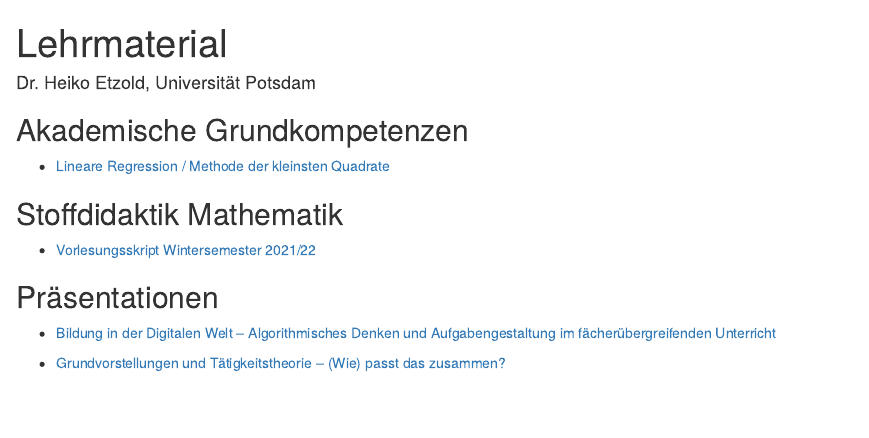
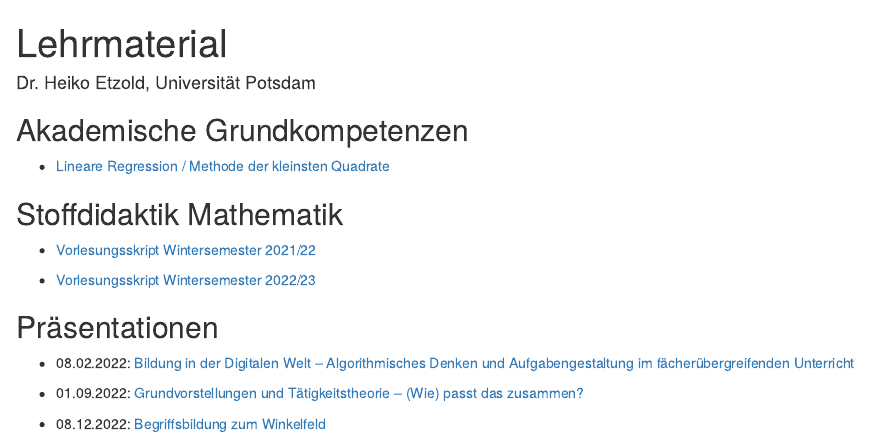
Before and after one commit to heiko-etzold/teaching-material, an R Markdown document (index.Rmd): the page in a window 1100 px wide, from its top. The pictures show the output file index.html that the author committed with the source, opened offline.

Commit message:
Update index.html

```diff
--- a/index.Rmd
+++ b/index.Rmd
@@ -11,12 +11,14 @@ output:
 
 ## Stoffdidaktik Mathematik
 
-* [Vorlesungsskript Wintersemester 2021/22](https://stoffdidaktik.heiko-etzold.de)
+* [Vorlesungsskript Wintersemester 2021/22](https://stoffdidaktik.heiko-etzold.de/2021)
+
+* [Vorlesungsskript Wintersemester 2022/23](https://stoffdidaktik.heiko-etzold.de)
 
 ## Präsentationen
 
-* [Bildung in der Digitalen Welt -- Algorithmisches Denken und Aufgabengestaltung im fächerübergreifenden Unterricht](praesis/2022-02-08-Etzold-AlgorithmenAufgaben.pdf)
+* 08.02.2022: [Bildung in der Digitalen Welt -- Algorithmisches Denken und Aufgabengestaltung im fächerübergreifenden Unterricht](praesis/2022-02-08-Etzold-AlgorithmenAufgaben.pdf)
 
-* [Grundvorstellungen und Tätigkeitstheorie -- (Wie) passt das zusammen?](praesis/2022-09-01-Etzold-TaetigkeitstheorieGrundvorstellung.pdf)
+* 01.09.2022: [Grundvorstellungen und Tätigkeitstheorie -- (Wie) passt das zusammen?](praesis/2022-09-01-Etzold-TaetigkeitstheorieGrundvorstellung.pdf)
 
-* [Begriffsbildung zum Winkelfeld](praesis/2022-12-08-Etzold-Winkel.pdf)
+* 08.12.2022: [Begriffsbildung zum Winkelfeld](praesis/2022-12-08-Etzold-Winkel.pdf)
```
Also changed, not shown: index.html.
